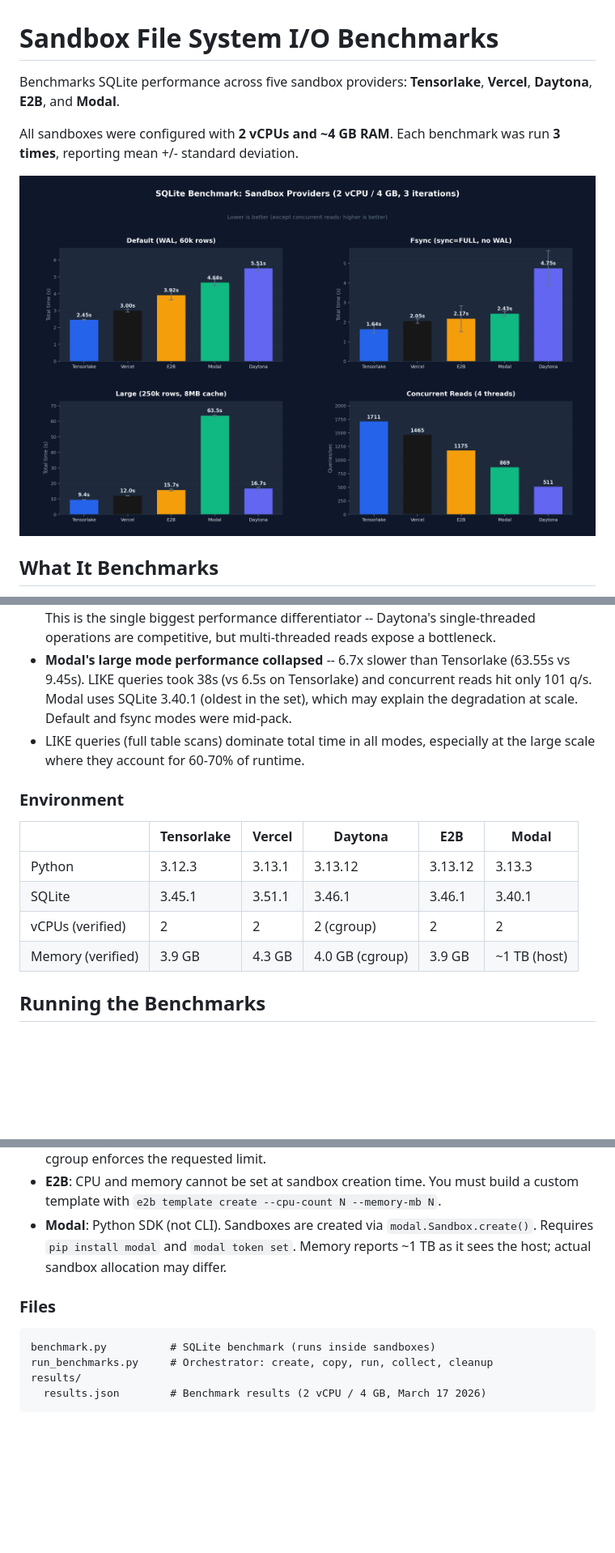
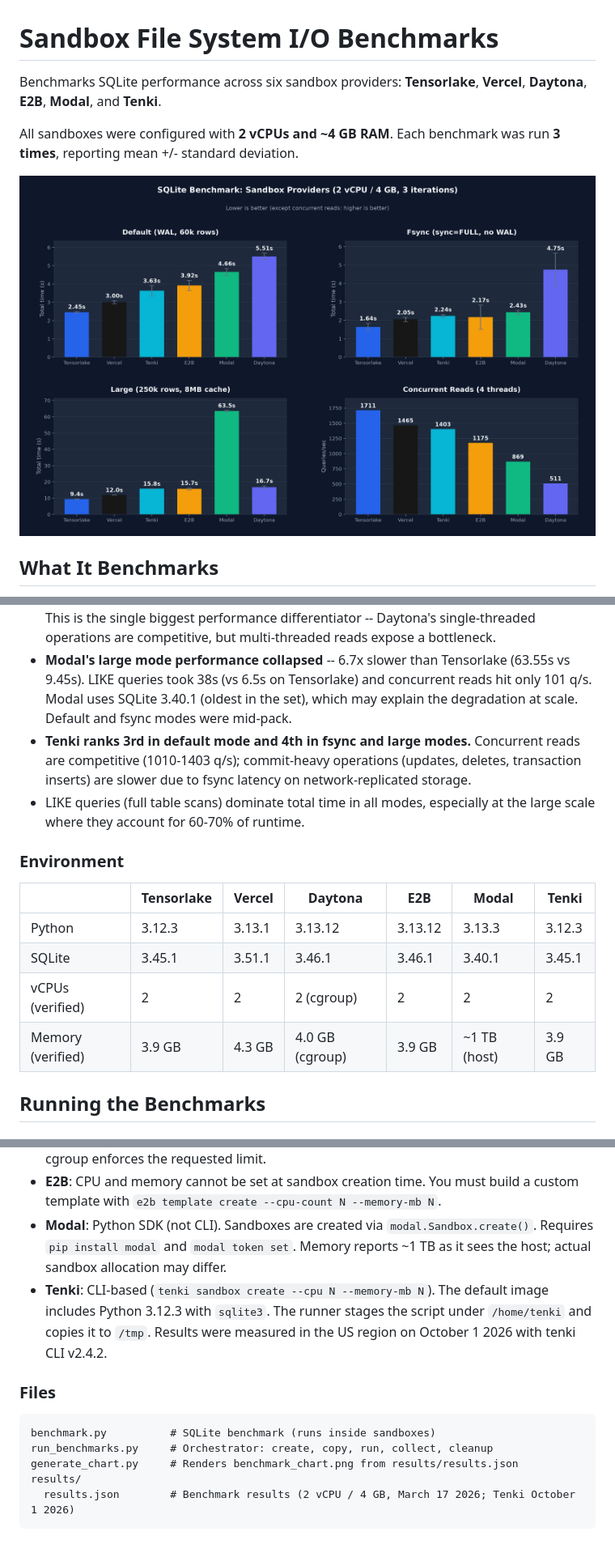
Before and after one commit to tensorlakeai/sandbox-sqlite-bench, a Markdown page: README.md, 3 parts joined by grey strips. Shown at 81% size. Drawn GitHub-style; pictures changed too: benchmark_chart.png; blank space fills up the shorter version.

````diff
--- a/README.md
+++ b/README.md
@@ -1,6 +1,6 @@
 # Sandbox File System I/O Benchmarks
 
-Benchmarks SQLite performance across five sandbox providers: **Tensorlake**, **Vercel**, **Daytona**, **E2B**, and **Modal**.
+Benchmarks SQLite performance across six sandbox providers: **Tensorlake**, **Vercel**, **Daytona**, **E2B**, **Modal**, and **Tenki**.
 
 All sandboxes were configured with **2 vCPUs and ~4 GB RAM**. Each benchmark was run **3 times**, reporting mean +/- standard deviation.
 
@@ -149,16 +155,17 @@ Modal       ████                            63.55s
 - **Vercel is a solid second place** overall, with tight competition from E2B in fsync mode.
 - **Daytona concurrent reads are 3-4x slower** than every other provider across all modes. This is the single biggest performance differentiator -- Daytona's single-threaded operations are competitive, but multi-threaded reads expose a bottleneck.
 - **Modal's large mode performance collapsed** -- 6.7x slower than Tensorlake (63.55s vs 9.45s). LIKE queries took 38s (vs 6.5s on Tensorlake) and concurrent reads hit only 101 q/s. Modal uses SQLite 3.40.1 (oldest in the set), which may explain the degradation at scale. Default and fsync modes were mid-pack.
+- **Tenki ranks 3rd in default mode and 4th in fsync and large modes.** Concurrent reads are competitive (1010-1403 q/s); commit-heavy operations (updates, deletes, transaction inserts) are slower due to fsync latency on network-replicated storage.
 - LIKE queries (full table scans) dominate total time in all modes, especially at the large scale where they account for 60-70% of runtime.
 
 ### Environment
 
-| | Tensorlake | Vercel | Daytona | E2B | Modal |
-|---|---|---|---|---|---|
-| Python | 3.12.3 | 3.13.1 | 3.13.12 | 3.13.12 | 3.13.3 |
-| SQLite | 3.45.1 | 3.51.1 | 3.46.1 | 3.46.1 | 3.40.1 |
-| vCPUs (verified) | 2 | 2 | 2 (cgroup) | 2 | 2 |
-| Memory (verified) | 3.9 GB | 4.3 GB | 4.0 GB (cgroup) | 3.9 GB | ~1 TB (host) |
+| | Tensorlake | Vercel | Daytona | E2B | Modal | Tenki |
+|---|---|---|---|---|---|---|
+| Python | 3.12.3 | 3.13.1 | 3.13.12 | 3.13.12 | 3.13.3 | 3.12.3 |
+| SQLite | 3.45.1 | 3.51.1 | 3.46.1 | 3.46.1 | 3.40.1 | 3.45.1 |
+| vCPUs (verified) | 2 | 2 | 2 (cgroup) | 2 | 2 | 2 |
+| Memory (verified) | 3.9 GB | 4.3 GB | 4.0 GB (cgroup) | 3.9 GB | ~1 TB (host) | 3.9 GB |
 
 ## Running the Benchmarks
 
@@ -205,12 +219,14 @@ python run_benchmarks.py e2b --e2b-template bench-2cpu-4gb
 - **Daytona**: Using `--class small` locks you to a snapshot with fixed 1 vCPU. To get custom resources, use `--cpu`/`--memory` with `-f Dockerfile` instead. `nproc` reports host CPUs, but cgroup enforces the requested limit.
 - **E2B**: CPU and memory cannot be set at sandbox creation time. You must build a custom template with `e2b template create --cpu-count N --memory-mb N`.
 - **Modal**: Python SDK (not CLI). Sandboxes are created via `modal.Sandbox.create()`. Requires `pip install modal` and `modal token set`. Memory reports ~1 TB as it sees the host; actual sandbox allocation may differ.
+- **Tenki**: CLI-based (`tenki sandbox create --cpu N --memory-mb N`). The default image includes Python 3.12.3 with `sqlite3`. The runner stages the script under `/home/tenki` and copies it to `/tmp`. Results were measured in the US region on October 1 2026 with tenki CLI v2.4.2.
 
 ### Files
 
 ```
 benchmark.py          # SQLite benchmark (runs inside sandboxes)
 run_benchmarks.py     # Orchestrator: create, copy, run, collect, cleanup
+generate_chart.py     # Renders benchmark_chart.png from results/results.json
 results/
-  results.json        # Benchmark results (2 vCPU / 4 GB, March 17 2026)
+  results.json        # Benchmark results (2 vCPU / 4 GB, March 17 2026; Tenki October 1 2026)
 ```
````
Also changed, not shown: other parts of README.md (+52 -39 lines), 3 other files.
